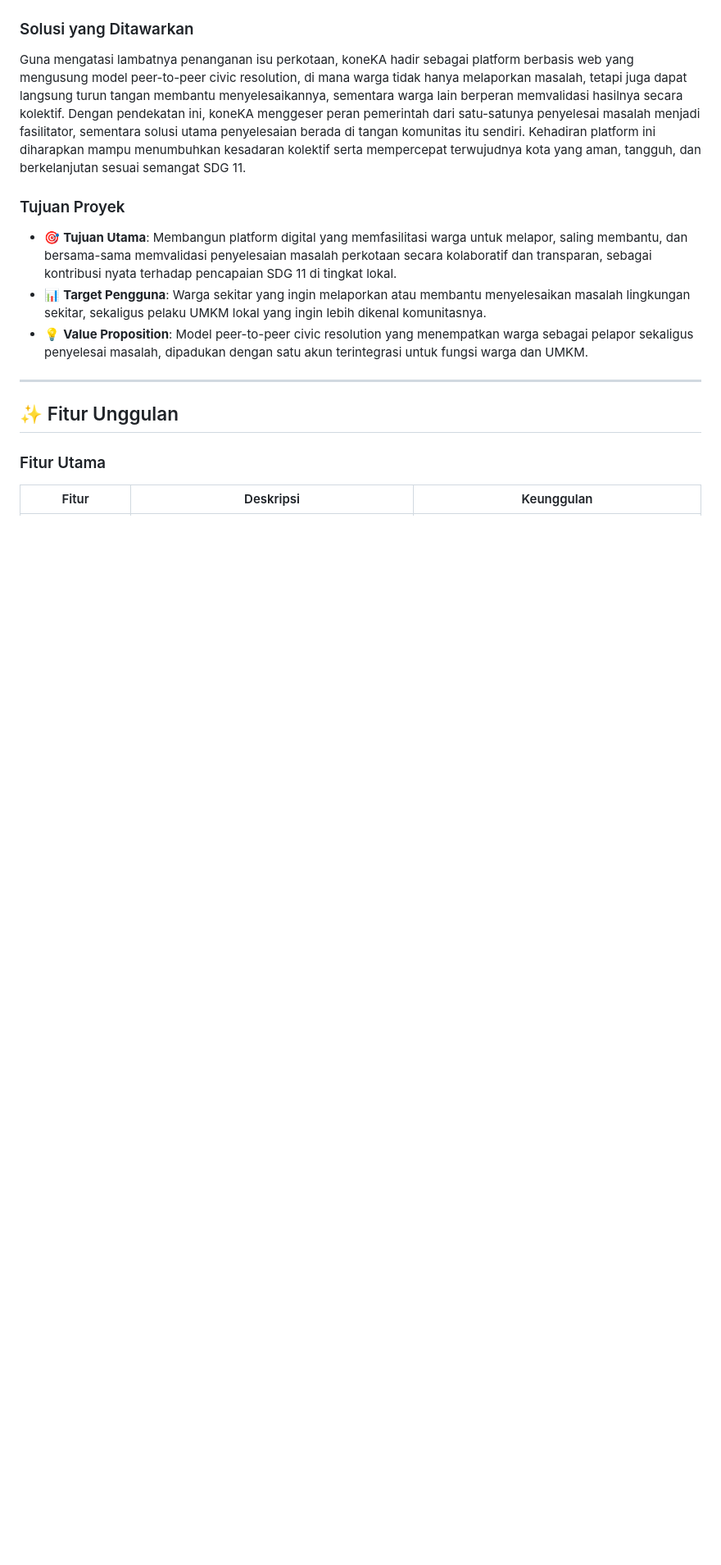
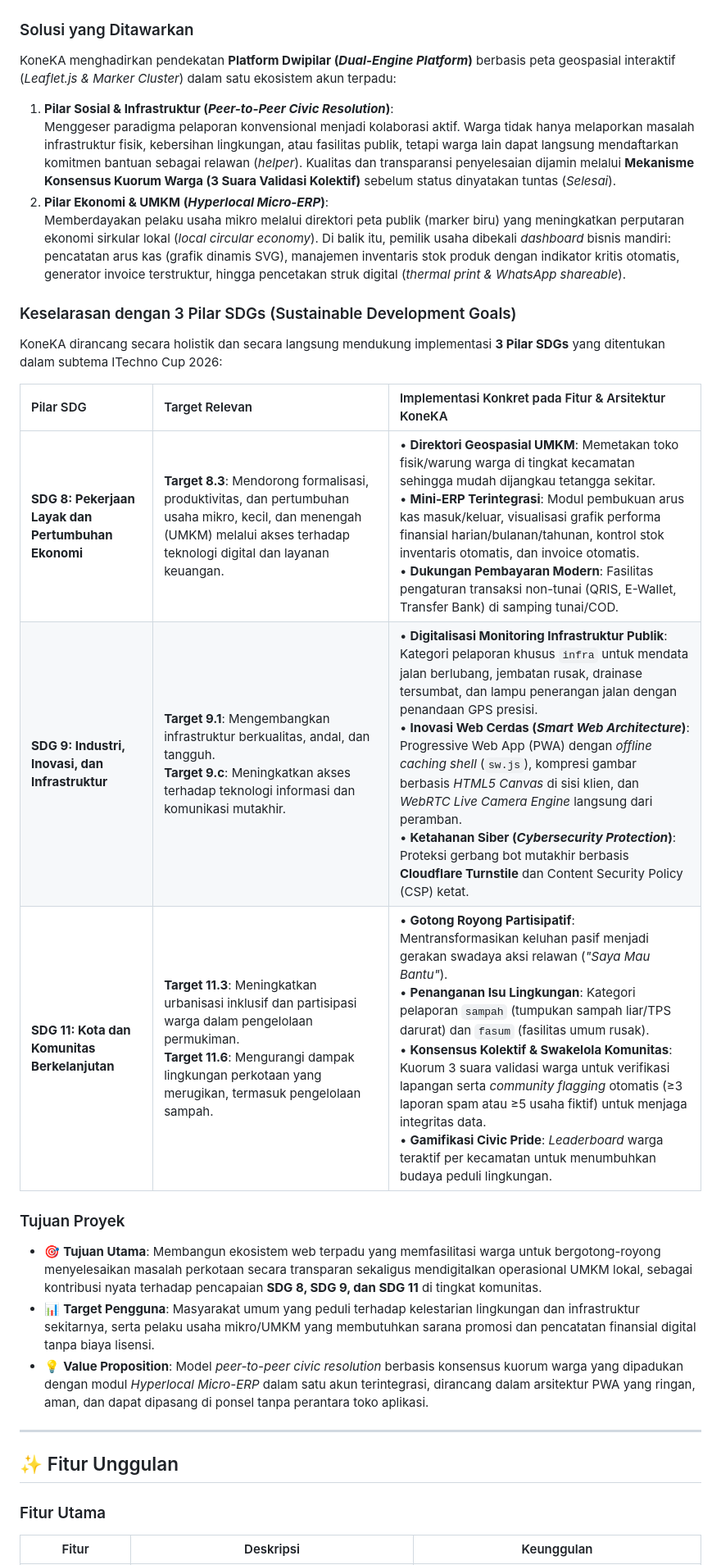
Before and after one commit to segoiwakpeyek/KoneKa-, a Markdown page: README.md, the part around one of its changes. Shown at 82% size. Rendered like a GitHub page; blank space fills up the shorter version.

Commit message:
docs: perbarui latar belakang dan tambahkan keselarasan dengan 3 pilar SDGs (SDG 8, 9, 11)

```diff
--- a/README.md
+++ b/README.md
@@ -55,13 +64,28 @@ Implementasi SDG 11 di tingkat lokal masih sering terkendala oleh minimnya ruang
 
 ### Solusi yang Ditawarkan
 
-Guna mengatasi lambatnya penanganan isu perkotaan, koneKA hadir sebagai platform berbasis web yang mengusung model peer-to-peer civic resolution, di mana warga tidak hanya melaporkan masalah, tetapi juga dapat langsung turun tangan membantu menyelesaikannya, sementara warga lain berperan memvalidasi hasilnya secara kolektif. Dengan pendekatan ini, koneKA menggeser peran pemerintah dari satu-satunya penyelesai masalah menjadi fasilitator, sementara solusi utama penyelesaian berada di tangan komunitas itu sendiri. Kehadiran platform ini diharapkan mampu menumbuhkan kesadaran kolektif serta mempercepat terwujudnya kota yang aman, tangguh, dan berkelanjutan sesuai semangat SDG 11.
+KoneKA menghadirkan pendekatan **Platform Dwipilar (*Dual-Engine Platform*)** berbasis peta geospasial interaktif (*Leaflet.js & Marker Cluster*) dalam satu ekosistem akun terpadu:
+
+1. **Pilar Sosial & Infrastruktur (*Peer-to-Peer Civic Resolution*)**:
+   Menggeser paradigma pelaporan konvensional menjadi kolaborasi aktif. Warga tidak hanya melaporkan masalah infrastruktur fisik, kebersihan lingkungan, atau fasilitas publik, tetapi warga lain dapat langsung mendaftarkan komitmen bantuan sebagai relawan (*helper*). Kualitas dan transparansi penyelesaian dijamin melalui **Mekanisme Konsensus Kuorum Warga (3 Suara Validasi Kolektif)** sebelum status dinyatakan tuntas (*Selesai*).
+2. **Pilar Ekonomi & UMKM (*Hyperlocal Micro-ERP*)**:
+   Memberdayakan pelaku usaha mikro melalui direktori peta publik (marker biru) yang meningkatkan perputaran ekonomi sirkular lokal (*local circular economy*). Di balik itu, pemilik usaha dibekali *dashboard* bisnis mandiri: pencatatan arus kas (grafik dinamis SVG), manajemen inventaris stok produk dengan indikator kritis otomatis, generator invoice terstruktur, hingga pencetakan struk digital (*thermal print & WhatsApp shareable*).
+
+### Keselarasan dengan 3 Pilar SDGs (Sustainable Development Goals)
+
+KoneKA dirancang secara holistik dan secara langsung mendukung implementasi **3 Pilar SDGs** yang ditentukan dalam subtema ITechno Cup 2026:
+
+| Pilar SDG | Target Relevan | Implementasi Konkret pada Fitur & Arsitektur KoneKA |
+| :--- | :--- | :--- |
+| **SDG 8: Pekerjaan Layak dan Pertumbuhan Ekonomi** | **Target 8.3**: Mendorong formalisasi, produktivitas, dan pertumbuhan usaha mikro, kecil, dan menengah (UMKM) melalui akses terhadap teknologi digital dan layanan keuangan. | • **Direktori Geospasial UMKM**: Memetakan toko fisik/warung warga di tingkat kecamatan sehingga mudah dijangkau tetangga sekitar.<br/>• **Mini-ERP Terintegrasi**: Modul pembukuan arus kas masuk/keluar, visualisasi grafik performa finansial harian/bulanan/tahunan, kontrol stok inventaris otomatis, dan invoice otomatis.<br/>• **Dukungan Pembayaran Modern**: Fasilitas pengaturan transaksi non-tunai (QRIS, E-Wallet, Transfer Bank) di samping tunai/COD. |
+| **SDG 9: Industri, Inovasi, dan Infrastruktur** | **Target 9.1**: Mengembangkan infrastruktur berkualitas, andal, dan tangguh.<br/>**Target 9.c**: Meningkatkan akses terhadap teknologi informasi dan komunikasi mutakhir. | • **Digitalisasi Monitoring Infrastruktur Publik**: Kategori pelaporan khusus `infra` untuk mendata jalan berlubang, jembatan rusak, drainase tersumbat, dan lampu penerangan jalan dengan penandaan GPS presisi.<br/>• **Inovasi Web Cerdas (*Smart Web Architecture*)**: Progressive Web App (PWA) dengan *offline caching shell* (`sw.js`), kompresi gambar berbasis *HTML5 Canvas* di sisi klien, dan *WebRTC Live Camera Engine* langsung dari peramban.<br/>• **Ketahanan Siber (*Cybersecurity Protection*)**: Proteksi gerbang bot mutakhir berbasis **Cloudflare Turnstile** dan Content Security Policy (CSP) ketat. |
+| **SDG 11: Kota dan Komunitas Berkelanjutan** | **Target 11.3**: Meningkatkan urbanisasi inklusif dan partisipasi warga dalam pengelolaan permukiman.<br/>**Target 11.6**: Mengurangi dampak lingkungan perkotaan yang merugikan, termasuk pengelolaan sampah. | • **Gotong Royong Partisipatif**: Mentransformasikan keluhan pasif menjadi gerakan swadaya aksi relawan (*"Saya Mau Bantu"*).<br/>• **Penanganan Isu Lingkungan**: Kategori pelaporan `sampah` (tumpukan sampah liar/TPS darurat) dan `fasum` (fasilitas umum rusak).<br/>• **Konsensus Kolektif & Swakelola Komunitas**: Kuorum 3 suara validasi warga untuk verifikasi lapangan serta *community flagging* otomatis (≥3 laporan spam atau ≥5 usaha fiktif) untuk menjaga integritas data.<br/>• **Gamifikasi Civic Pride**: *Leaderboard* warga teraktif per kecamatan untuk menumbuhkan budaya peduli lingkungan. |
 
 ### Tujuan Proyek
 
-- 🎯 **Tujuan Utama**: Membangun platform digital yang memfasilitasi warga untuk melapor, saling membantu, dan bersama-sama memvalidasi penyelesaian masalah perkotaan secara kolaboratif dan transparan, sebagai kontribusi nyata terhadap pencapaian SDG 11 di tingkat lokal.
-- 📊 **Target Pengguna**: Warga sekitar yang ingin melaporkan atau membantu menyelesaikan masalah lingkungan sekitar, sekaligus pelaku UMKM lokal yang ingin lebih dikenal komunitasnya.
-- 💡 **Value Proposition**: Model peer-to-peer civic resolution yang menempatkan warga sebagai pelapor sekaligus penyelesai masalah, dipadukan dengan satu akun terintegrasi untuk fungsi warga dan UMKM.
+- 🎯 **Tujuan Utama**: Membangun ekosistem web terpadu yang memfasilitasi warga untuk bergotong-royong menyelesaikan masalah perkotaan secara transparan sekaligus mendigitalkan operasional UMKM lokal, sebagai kontribusi nyata terhadap pencapaian **SDG 8, SDG 9, dan SDG 11** di tingkat komunitas.
+- 📊 **Target Pengguna**: Masyarakat umum yang peduli terhadap kelestarian lingkungan dan infrastruktur sekitarnya, serta pelaku usaha mikro/UMKM yang membutuhkan sarana promosi dan pencatatan finansial digital tanpa biaya lisensi.
+- 💡 **Value Proposition**: Model *peer-to-peer civic resolution* berbasis konsensus kuorum warga yang dipadukan dengan modul *Hyperlocal Micro-ERP* dalam satu akun terintegrasi, dirancang dalam arsitektur PWA yang ringan, aman, dan dapat dipasang di ponsel tanpa perantara toko aplikasi.
 
 ---
 
```
Also changed, not shown: other parts of README.md (+11 -2 lines).
